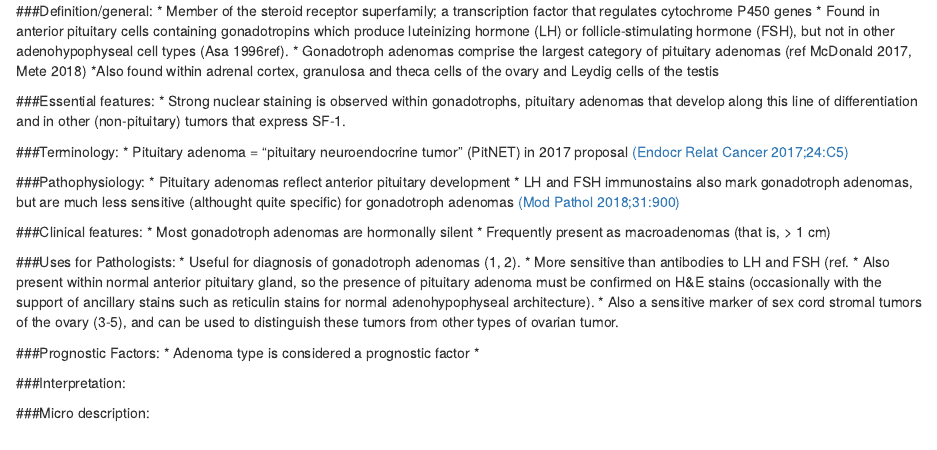
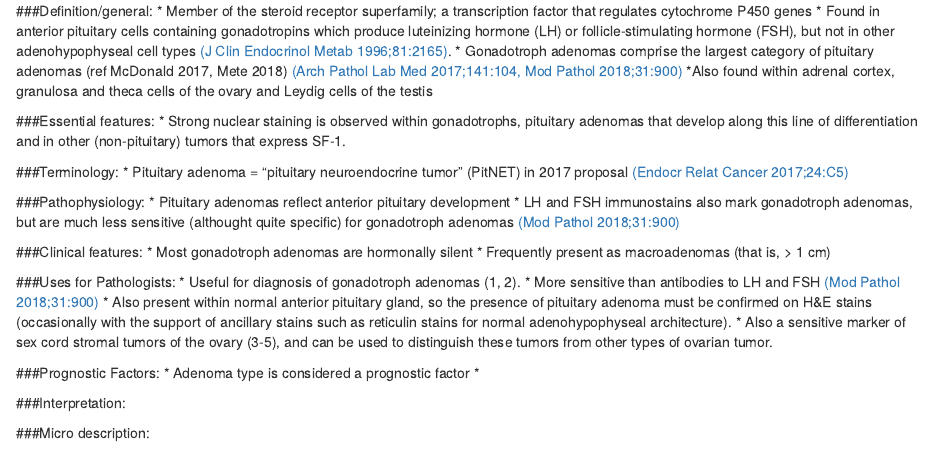
Before and after one commit to wliammd/SF1, an R Markdown document (SF1_PathologOutlines.com/SF1.Rmd): the page in a window 1100 px wide, from 250 px down. Rendered offline with R 4.5, knitr and Pandoc, with nearby package versions.

Commit message:
additional references added, including ref's in tandem

```diff
--- a/SF1_PathologOutlines.com/SF1.Rmd
+++ b/SF1_PathologOutlines.com/SF1.Rmd
@@ -25,8 +25,8 @@ knitr::opts_chunk$set(echo = TRUE)
 
 ###Definition/general:
 * Member of the steroid receptor superfamily; a transcription factor that regulates cytochrome P450 genes
-* Found in anterior pituitary cells containing gonadotropins which produce luteinizing hormone (LH) or follicle-stimulating hormone (FSH), but not in other adenohypophyseal cell types (Asa 1996ref).
-* Gonadotroph adenomas comprise the largest category of pituitary adenomas (ref McDonald 2017, Mete 2018)
+* Found in anterior pituitary cells containing gonadotropins which produce luteinizing hormone (LH) or follicle-stimulating hormone (FSH), but not in other adenohypophyseal cell types [(J Clin Endocrinol Metab 1996;81:2165)](https://www.ncbi.nlm.nih.gov/pubmed?term=%22The+Journal+of+clinical+endocrinology+and+metabolism%22%5BJour%5D+AND+2165%5Bpage%5D+AND+1996%5Bpdat%5D&cmd=detailssearch).
+* Gonadotroph adenomas comprise the largest category of pituitary adenomas (ref McDonald 2017, Mete 2018) [(Arch Pathol Lab Med 2017;141:104,](https://www.ncbi.nlm.nih.gov/pubmed?term=%22Archives+of+pathology+%26+laboratory+medicine%22%5BJour%5D+AND+2017%5Bpdat%5D+AND+McDonald%5Bauthor%5D+AND+Steroidogenic&TransSchema=title&cmd=detailssearch) [ Mod Pathol 2018;31:900)](https://www.ncbi.nlm.nih.gov/pubmed?term=2018%5Bpdat%5D+AND+Mete%2C+Ozgur%5Bauthor%5D+AND+epidemiology+and+biomarker&TransSchema=title&cmd=detailssearch)
 *Also found within adrenal cortex, granulosa and theca cells of the ovary and Leydig cells of the testis
 
 ###Essential features:
@@ -45,7 +45,7 @@ knitr::opts_chunk$set(echo = TRUE)
 
 ###Uses for Pathologists:
 *	Useful for diagnosis of gonadotroph adenomas (1, 2).
-*	More sensitive than antibodies to LH and FSH (ref.
+*	More sensitive than antibodies to LH and FSH [(Mod Pathol 2018;31:900)](https://www.ncbi.nlm.nih.gov/pubmed?term=2018%5Bpdat%5D+AND+Mete%2C+Ozgur%5Bauthor%5D+AND+epidemiology+and+biomarker&TransSchema=title&cmd=detailssearch)
 *	Also present within normal anterior pituitary gland, so the presence of pituitary adenoma must be confirmed on H&E stains (occasionally with the support of ancillary stains such as reticulin stains for normal adenohypophyseal architecture).
 *	Also a sensitive marker of sex cord stromal tumors of the ovary (3-5), and can be used to distinguish these tumors from other types of ovarian tumor.
 
```
